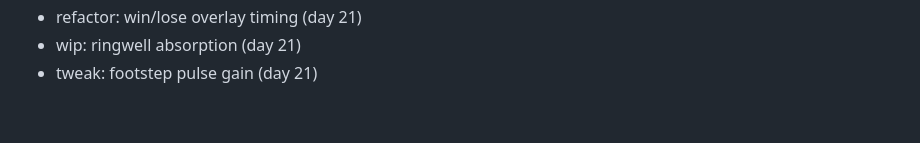
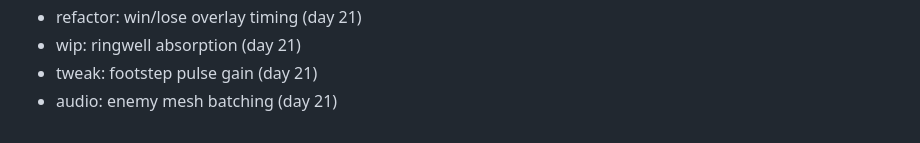
Before and after one commit to FitsumMehari/game-echo-maze, a Markdown page: docs/session-log.md, the part around the change. GitHub-like rendering.

Commit message:
audio: enemy mesh batching

```diff
--- a/docs/session-log.md
+++ b/docs/session-log.md
@@ -597,3 +597,4 @@
 - refactor: win/lose overlay timing (day 21)
 - wip: ringwell absorption (day 21)
 - tweak: footstep pulse gain (day 21)
+- audio: enemy mesh batching (day 21)
```
